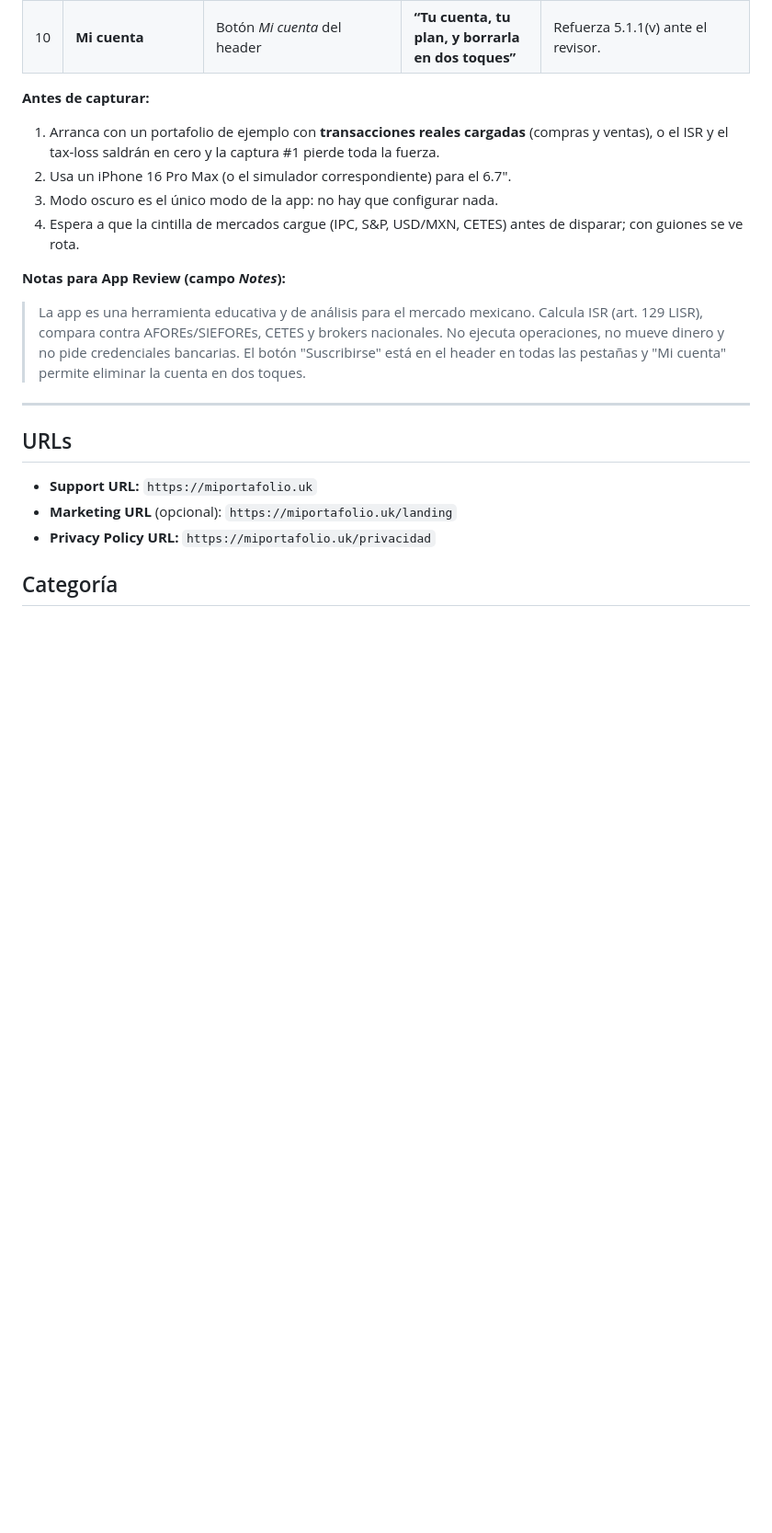
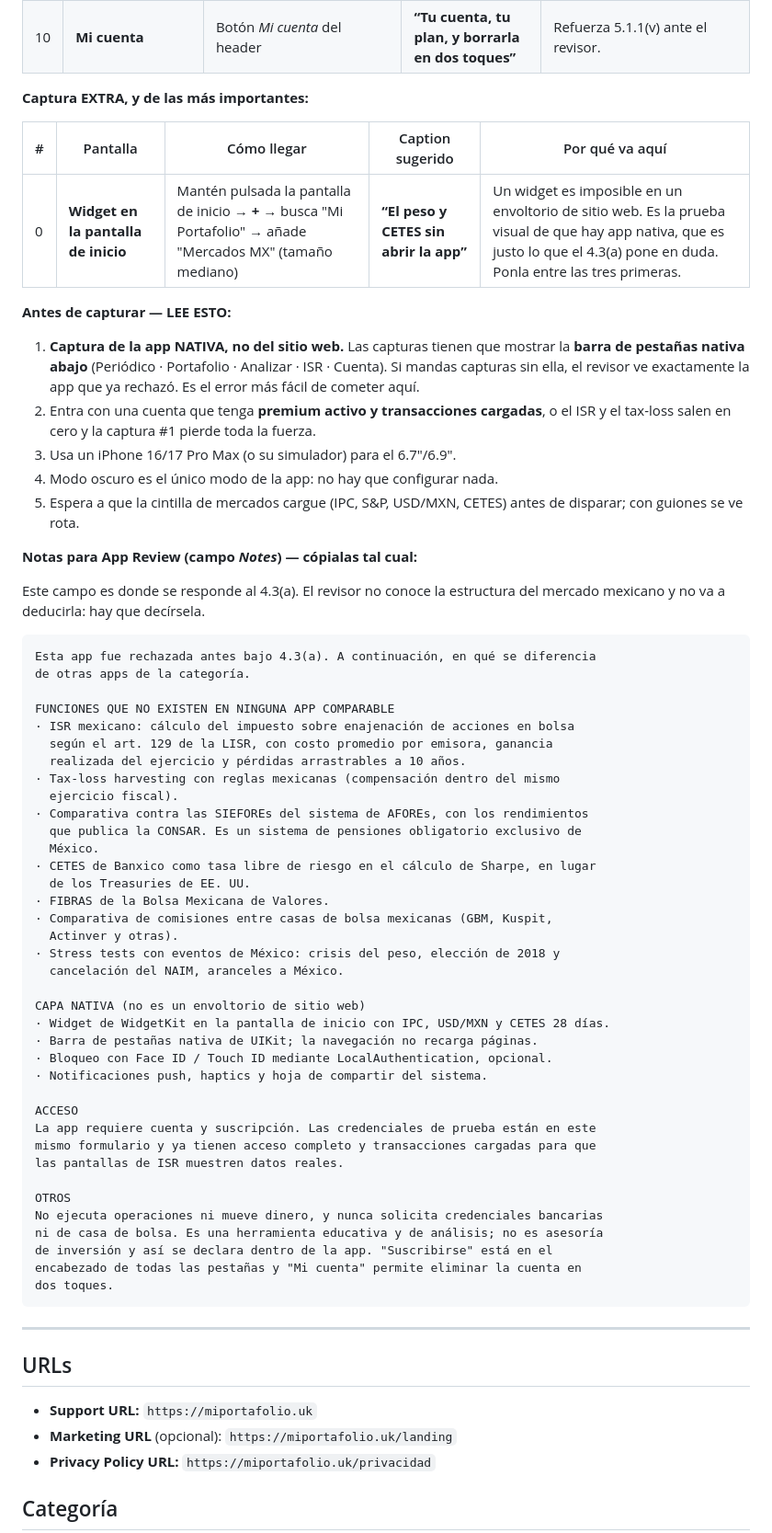
Before and after one commit to Charlie200510/miportafolio, a Markdown page: APP_STORE_LISTING.md, the part around one of its changes. Shown at 92% size. Drawn GitHub-style; blank space fills up the shorter version.

Commit message:
Ficha: posicionamiento por canal, notas de revisión y cuenta demo obligatoria
POSICIONAMIENTO
Se documenta la decisión de encabezar distinto en cada canal: la App Store abre
con ISR y reglas mexicanas (diferenciación ante el revisor y búsquedas de alta
intención con poca competencia), mientras la landing y la experiencia in-app
mantienen el pitch amplio de análisis, que es el que da mercado para vender.
No hay contradicción —ambos describen funciones reales— pero se anota el
requisito que lo sostiene: la metadata debe corresponder con lo que el revisor
ve al abrir (2.3.1), y se cumple porque el ISR tiene pestaña propia en la barra
nativa y encabeza la pantalla principal. Si esa prominencia se degrada, hay que
bajar el énfasis fiscal de la ficha en el mismo movimiento.

CUENTA DEMO
La app exige registro, así que App Review rechaza de entrada si no puede
entrar. Se añade el bloque de requisitos: credenciales con premium activo Y
transacciones cargadas (con la cuenta vacía el ISR sale en cero y la pantalla
que sostiene todo el argumento se ve hueca), verificadas el día del envío.

CAPTURAS
Se añade el widget de la pantalla de inicio como captura #0 entre las tres
primeras: es la prueba visual de que hay app nativa, que es justo lo que el
4.3(a) pone en duda. Y se advierte el error fácil de cometer: capturar del
sitio web en vez de la app, y mandar imágenes SIN la barra de pestañas nativa
— con eso el revisor ve exactamente la app que ya rechazó.

NOTAS PARA EL REVISOR
Texto listo para copiar que responde al 4.3(a) de frente: enumera las funciones
que no existen en apps comparables (ISR art. 129, SIEFOREs con datos de CONSAR,
CETES de Banxico como tasa libre de riesgo, FIBRAS, brokers mexicanos, stress
tests con eventos de México) y la capa nativa (widget, tab bar, Face ID). El
revisor no conoce la estructura del mercado mexicano y no va a deducirla.

````diff
--- a/APP_STORE_LISTING.md
+++ b/APP_STORE_LISTING.md
@@ -126,21 +158,68 @@ Tamaños obligatorios: **6.7"** (1290×2796, iPhone 15/16 Pro Max) y **6.5"**
 | 9 | **Optimizador Markowitz** | *Analizar* → Optimizador | **“Frontera eficiente y máximo Sharpe”** | El rigor técnico, ya como respaldo. |
 | 10 | **Mi cuenta** | Botón *Mi cuenta* del header | **“Tu cuenta, tu plan, y borrarla en dos toques”** | Refuerza 5.1.1(v) ante el revisor. |
 
-**Antes de capturar:**
-1. Arranca con un portafolio de ejemplo con **transacciones reales cargadas**
-   (compras y ventas), o el ISR y el tax-loss saldrán en cero y la captura #1
-   pierde toda la fuerza.
-2. Usa un iPhone 16 Pro Max (o el simulador correspondiente) para el 6.7".
-3. Modo oscuro es el único modo de la app: no hay que configurar nada.
-4. Espera a que la cintilla de mercados cargue (IPC, S&P, USD/MXN, CETES) antes
+**Captura EXTRA, y de las más importantes:**
+
+| # | Pantalla | Cómo llegar | Caption sugerido | Por qué va aquí |
+|---|----------|-------------|------------------|-----------------|
+| 0 | **Widget en la pantalla de inicio** | Mantén pulsada la pantalla de inicio → **+** → busca "Mi Portafolio" → añade "Mercados MX" (tamaño mediano) | **“El peso y CETES sin abrir la app”** | Un widget es imposible en un envoltorio de sitio web. Es la prueba visual de que hay app nativa, que es justo lo que el 4.3(a) pone en duda. Ponla entre las tres primeras. |
+
+**Antes de capturar — LEE ESTO:**
+1. **Captura de la app NATIVA, no del sitio web.** Las capturas tienen que
+   mostrar la **barra de pestañas nativa abajo** (Periódico · Portafolio ·
+   Analizar · ISR · Cuenta). Si mandas capturas sin ella, el revisor ve
+   exactamente la app que ya rechazó. Es el error más fácil de cometer aquí.
+2. Entra con una cuenta que tenga **premium activo y transacciones cargadas**,
+   o el ISR y el tax-loss salen en cero y la captura #1 pierde toda la fuerza.
+3. Usa un iPhone 16/17 Pro Max (o su simulador) para el 6.7"/6.9".
+4. Modo oscuro es el único modo de la app: no hay que configurar nada.
+5. Espera a que la cintilla de mercados cargue (IPC, S&P, USD/MXN, CETES) antes
    de disparar; con guiones se ve rota.
 
-**Notas para App Review (campo *Notes*):**
-> La app es una herramienta educativa y de análisis para el mercado mexicano.
-> Calcula ISR (art. 129 LISR), compara contra AFOREs/SIEFOREs, CETES y brokers
-> nacionales. No ejecuta operaciones, no mueve dinero y no pide credenciales
-> bancarias. El botón "Suscribirse" está en el header en todas las pestañas y
-> "Mi cuenta" permite eliminar la cuenta en dos toques.
+**Notas para App Review (campo *Notes*) — cópialas tal cual:**
+
+Este campo es donde se responde al 4.3(a). El revisor no conoce la estructura
+del mercado mexicano y no va a deducirla: hay que decírsela.
+
+```
+Esta app fue rechazada antes bajo 4.3(a). A continuación, en qué se diferencia
+de otras apps de la categoría.
+
+FUNCIONES QUE NO EXISTEN EN NINGUNA APP COMPARABLE
+· ISR mexicano: cálculo del impuesto sobre enajenación de acciones en bolsa
+  según el art. 129 de la LISR, con costo promedio por emisora, ganancia
+  realizada del ejercicio y pérdidas arrastrables a 10 años.
+· Tax-loss harvesting con reglas mexicanas (compensación dentro del mismo
+  ejercicio fiscal).
+· Comparativa contra las SIEFOREs del sistema de AFOREs, con los rendimientos
+  que publica la CONSAR. Es un sistema de pensiones obligatorio exclusivo de
+  México.
+· CETES de Banxico como tasa libre de riesgo en el cálculo de Sharpe, en lugar
+  de los Treasuries de EE. UU.
+· FIBRAS de la Bolsa Mexicana de Valores.
+· Comparativa de comisiones entre casas de bolsa mexicanas (GBM, Kuspit,
+  Actinver y otras).
+· Stress tests con eventos de México: crisis del peso, elección de 2018 y
+  cancelación del NAIM, aranceles a México.
+
+CAPA NATIVA (no es un envoltorio de sitio web)
+· Widget de WidgetKit en la pantalla de inicio con IPC, USD/MXN y CETES 28 días.
+· Barra de pestañas nativa de UIKit; la navegación no recarga páginas.
+· Bloqueo con Face ID / Touch ID mediante LocalAuthentication, opcional.
+· Notificaciones push, haptics y hoja de compartir del sistema.
+
+ACCESO
+La app requiere cuenta y suscripción. Las credenciales de prueba están en este
+mismo formulario y ya tienen acceso completo y transacciones cargadas para que
+las pantallas de ISR muestren datos reales.
+
+OTROS
+No ejecuta operaciones ni mueve dinero, y nunca solicita credenciales bancarias
+ni de casa de bolsa. Es una herramienta educativa y de análisis; no es asesoría
+de inversión y así se declara dentro de la app. "Suscribirse" está en el
+encabezado de todas las pestañas y "Mi cuenta" permite eliminar la cuenta en
+dos toques.
+```
 
 ---
 
````
Also changed, not shown: other parts of APP_STORE_LISTING.md (+32 -0 lines).
